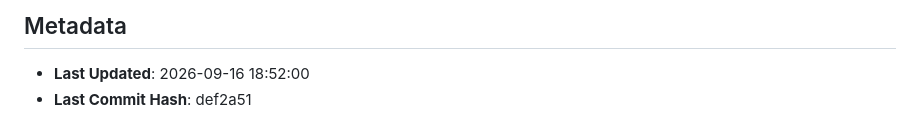
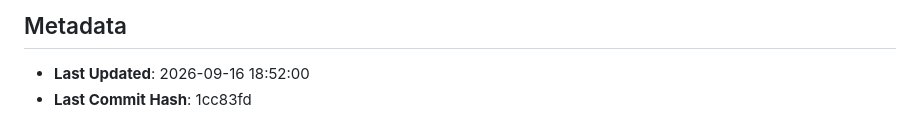
Before and after one commit to GoutamNandhen/SRS_Guardian, a Markdown page: PROJECT_STATE.md, the part around the change. GitHub-like rendering.

Commit message:
Update PROJECT_STATE.md with Phase 10 commit hash

```diff
--- a/PROJECT_STATE.md
+++ b/PROJECT_STATE.md
@@ -87,4 +87,4 @@
 
 ## Metadata
 - **Last Updated**: 2026-09-16 18:52:00
-- **Last Commit Hash**: def2a51
+- **Last Commit Hash**: 1cc83fd
```
